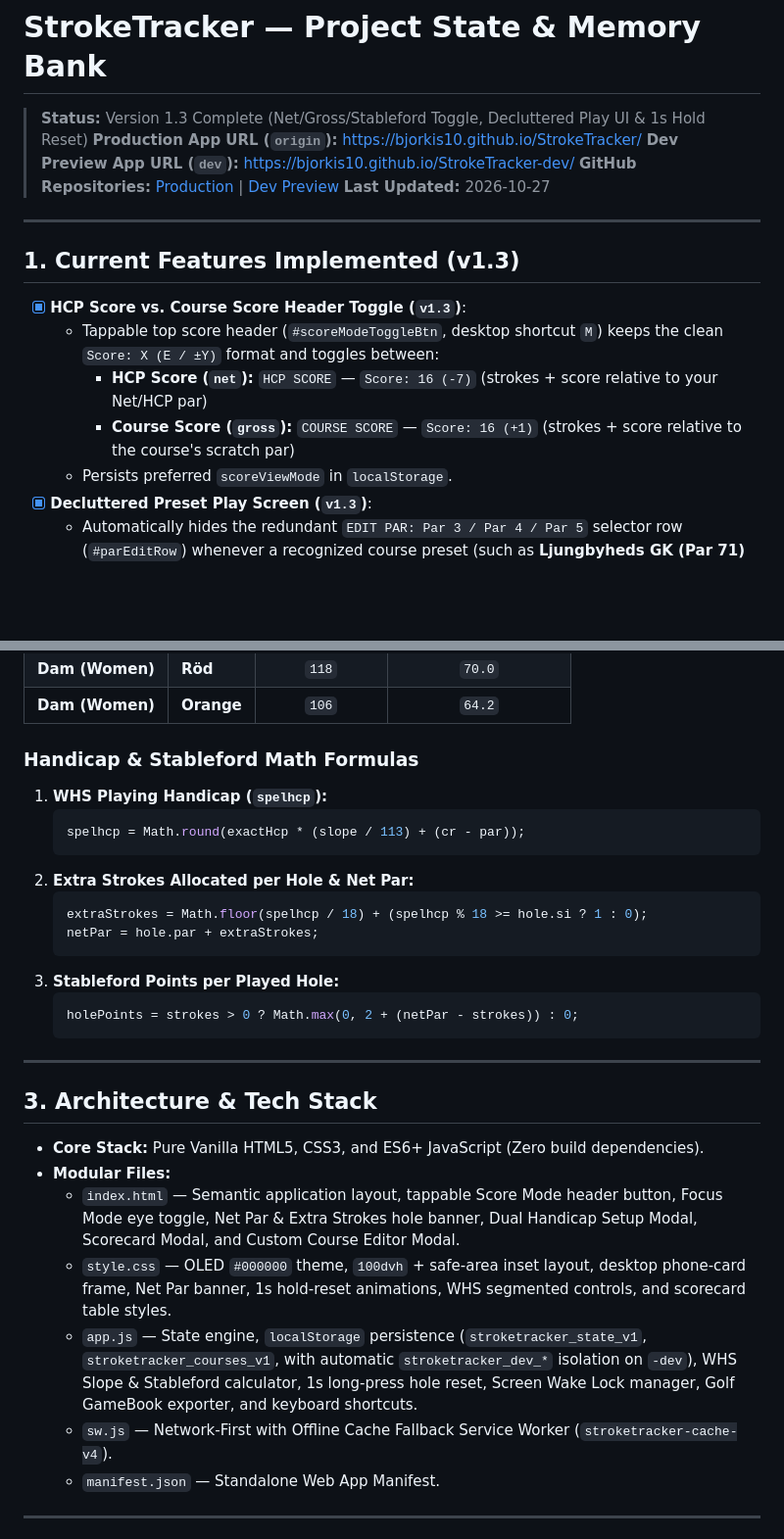
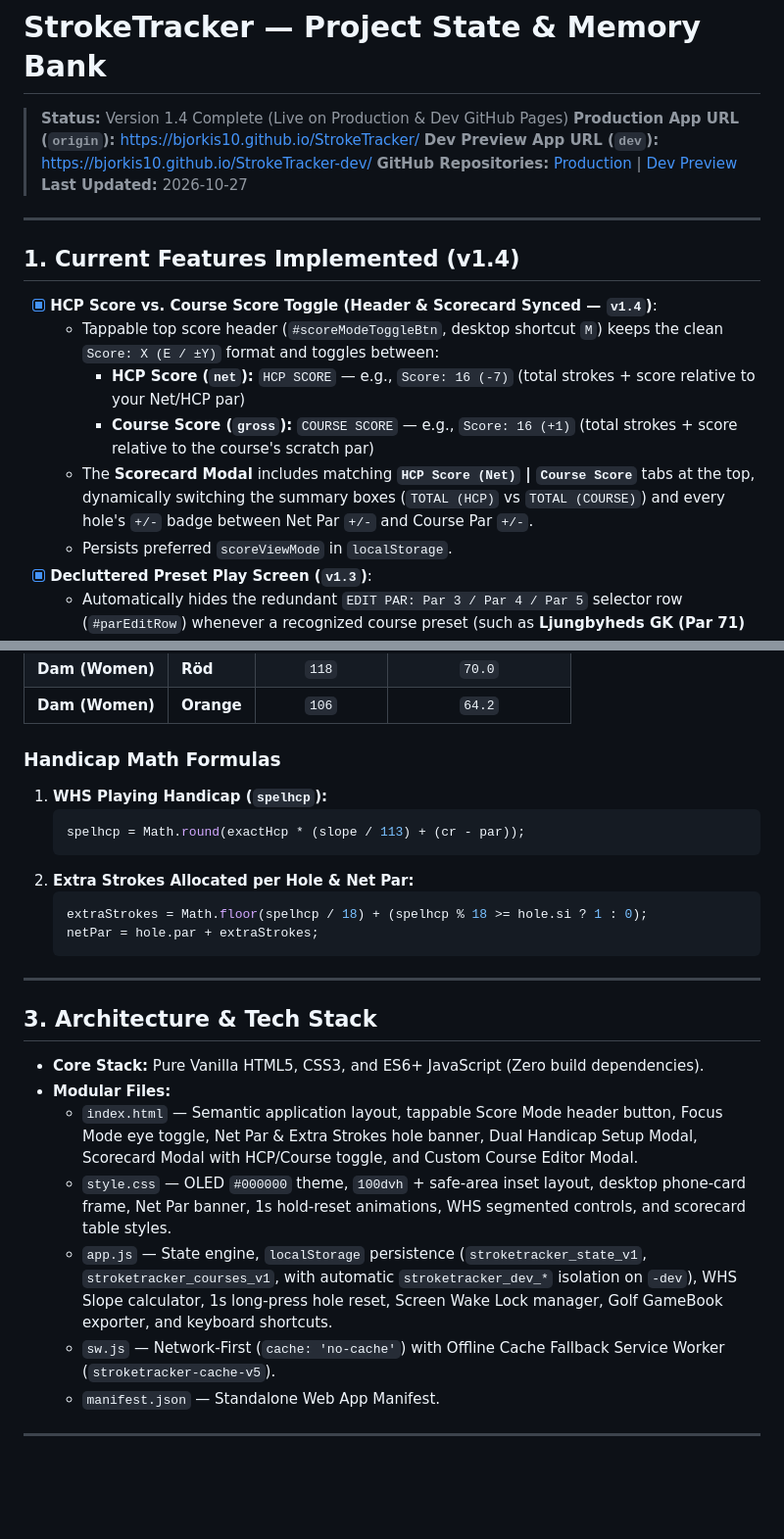
Before and after one commit to Bjorkis10/StrokeTracker, a Markdown page: PROJECT_STATE.md, 2 parts joined by grey strips. Shown at 98% size. Drawn GitHub-style; blank space fills up the shorter version.

Commit message:
docs: update PROJECT_STATE.md to v1.4 and publish to production

````diff
--- a/PROJECT_STATE.md
+++ b/PROJECT_STATE.md
@@ -1,6 +1,6 @@
 # StrokeTracker — Project State & Memory Bank
 
-> **Status:** Version 1.3 Complete (Net/Gross/Stableford Toggle, Decluttered Play UI & 1s Hold Reset)
+> **Status:** Version 1.4 Complete (Live on Production & Dev GitHub Pages)
 > **Production App URL (`origin`):** https://bjorkis10.github.io/StrokeTracker/
 > **Dev Preview App URL (`dev`):** https://bjorkis10.github.io/StrokeTracker-dev/
 > **GitHub Repositories:** [Production](https://github.com/Bjorkis10/StrokeTracker) | [Dev Preview](https://github.com/Bjorkis10/StrokeTracker-dev)
@@ -8,11 +8,12 @@
 
 ---
 
-## 1. Current Features Implemented (v1.3)
-- [x] **HCP Score vs. Course Score Header Toggle (`v1.3`)**:
+## 1. Current Features Implemented (v1.4)
+- [x] **HCP Score vs. Course Score Toggle (Header & Scorecard Synced — `v1.4`)**:
   - Tappable top score header (`#scoreModeToggleBtn`, desktop shortcut `M`) keeps the clean `Score: X (E / ±Y)` format and toggles between:
-    - **HCP Score (`net`):** `HCP SCORE` — `Score: 16 (-7)` (strokes + score relative to your Net/HCP par)
-    - **Course Score (`gross`):** `COURSE SCORE` — `Score: 16 (+1)` (strokes + score relative to the course's scratch par)
+    - **HCP Score (`net`):** `HCP SCORE` — e.g., `Score: 16 (-7)` (total strokes + score relative to your Net/HCP par)
+    - **Course Score (`gross`):** `COURSE SCORE` — e.g., `Score: 16 (+1)` (total strokes + score relative to the course's scratch par)
+  - The **Scorecard Modal** includes matching **`HCP Score (Net)` | `Course Score`** tabs at the top, dynamically switching the summary boxes (`TOTAL (HCP)` vs `TOTAL (COURSE)`) and every hole's `+/-` badge between Net Par `+/-` and Course Par `+/-`.
   - Persists preferred `scoreViewMode` in `localStorage`.
 - [x] **Decluttered Preset Play Screen (`v1.3`)**:
   - Automatically hides the redundant `EDIT PAR: Par 3 / Par 4 / Par 5` selector row (`#parEditRow`) whenever a recognized course preset (such as **Ljungbyheds GK (Par 71)** or a saved custom course) is active, giving that vertical space to the oversized `+1 STROKE` tap target.
@@ -56,7 +58,7 @@
 | **Dam (Women)** | **Röd** | `118` | `70.0` |
 | **Dam (Women)** | **Orange** | `106` | `64.2` |
 
-### Handicap & Stableford Math Formulas
+### Handicap Math Formulas
 1. **WHS Playing Handicap (`spelhcp`):**
    ```js
    spelhcp = Math.round(exactHcp * (slope / 113) + (cr - par));
@@ -66,20 +68,16 @@
    extraStrokes = Math.floor(spelhcp / 18) + (spelhcp % 18 >= hole.si ? 1 : 0);
    netPar = hole.par + extraStrokes;
    ```
-3. **Stableford Points per Played Hole:**
-   ```js
-   holePoints = strokes > 0 ? Math.max(0, 2 + (netPar - strokes)) : 0;
-   ```
 
 ---
 
 ## 3. Architecture & Tech Stack
 - **Core Stack:** Pure Vanilla HTML5, CSS3, and ES6+ JavaScript (Zero build dependencies).
 - **Modular Files:**
-  - `index.html` — Semantic application layout, tappable Score Mode header button, Focus Mode eye toggle, Net Par & Extra Strokes hole banner, Dual Handicap Setup Modal, Scorecard Modal, and Custom Course Editor Modal.
+  - `index.html` — Semantic application layout, tappable Score Mode header button, Focus Mode eye toggle, Net Par & Extra Strokes hole banner, Dual Handicap Setup Modal, Scorecard Modal with HCP/Course toggle, and Custom Course Editor Modal.
   - `style.css` — OLED `#000000` theme, `100dvh` + safe-area inset layout, desktop phone-card frame, Net Par banner, 1s hold-reset animations, WHS segmented controls, and scorecard table styles.
-  - `app.js` — State engine, `localStorage` persistence (`stroketracker_state_v1`, `stroketracker_courses_v1`, with automatic `stroketracker_dev_*` isolation on `-dev`), WHS Slope & Stableford calculator, 1s long-press hole reset, Screen Wake Lock manager, Golf GameBook exporter, and keyboard shortcuts.
-  - `sw.js` — Network-First with Offline Cache Fallback Service Worker (`stroketracker-cache-v4`).
+  - `app.js` — State engine, `localStorage` persistence (`stroketracker_state_v1`, `stroketracker_courses_v1`, with automatic `stroketracker_dev_*` isolation on `-dev`), WHS Slope calculator, 1s long-press hole reset, Screen Wake Lock manager, Golf GameBook exporter, and keyboard shortcuts.
+  - `sw.js` — Network-First (`cache: 'no-cache'`) with Offline Cache Fallback Service Worker (`stroketracker-cache-v5`).
   - `manifest.json` — Standalone Web App Manifest.
 
 ---
````
Also changed, not shown: other parts of PROJECT_STATE.md (+4 -3 lines).
